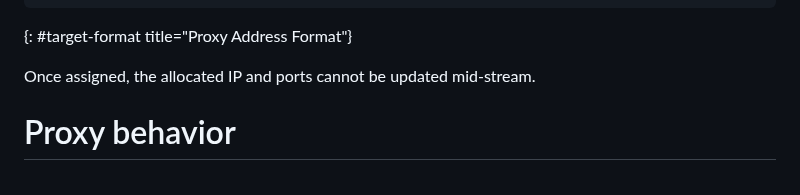
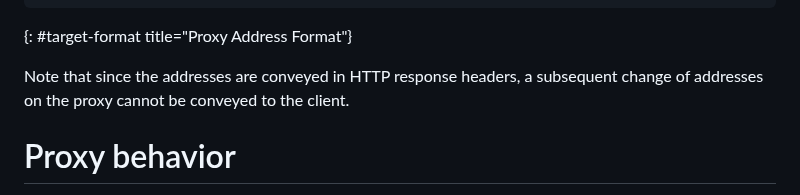
Before and after one commit to ietf-wg-masque/draft-ietf-masque-connect-udp-listen, a Markdown page: draft-ietf-masque-connect-udp-listen.md, the part around the change. Rendered like a GitHub page.

Commit message:
add info about being unable to change IP port once assigned to the client

```diff
--- a/draft-ietf-masque-connect-udp-listen.md
+++ b/draft-ietf-masque-connect-udp-listen.md
@@ -186,7 +186,8 @@ IP-port-pairing = IPv4address:port / IPv6address:port
 ~~~
 {: #target-format title="Proxy Address Format"}
 
-Once assigned, the allocated IP and ports cannot be updated mid-stream.
+Note that since the addresses are conveyed in HTTP response headers,
+a subsequent change of addresses on the proxy cannot be conveyed to the client.
 
 # Proxy behavior
 
```
